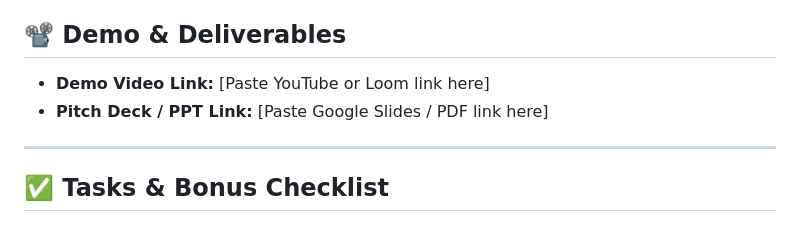
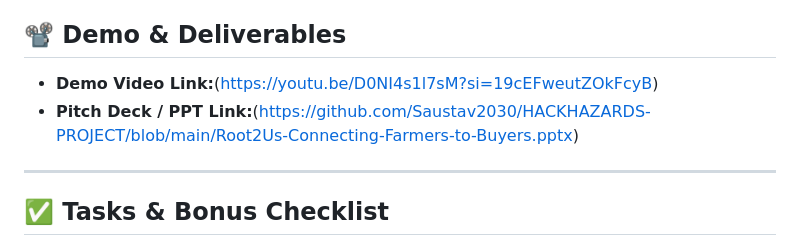
Before and after one commit to Saustav2030/Demo_Projects-HACKATHON-, a Markdown page: README.md, the part around the change. GitHub-like rendering.

```diff
--- a/README.md
+++ b/README.md
@@ -55,8 +55,8 @@ Problem Statement 7 – Transform the Future of Rural Commerce
 
 ## 📽️ Demo & Deliverables
 
-- **Demo Video Link:** [Paste YouTube or Loom link here]
-- **Pitch Deck / PPT Link:** [Paste Google Slides / PDF link here]
+- **Demo Video Link:**(https://youtu.be/D0NI4s1l7sM?si=19cEFweutZOkFcyB)
+- **Pitch Deck / PPT Link:**(https://github.com/Saustav2030/HACKHAZARDS-PROJECT/blob/main/Root2Us-Connecting-Farmers-to-Buyers.pptx)
 
 ---
 
```
